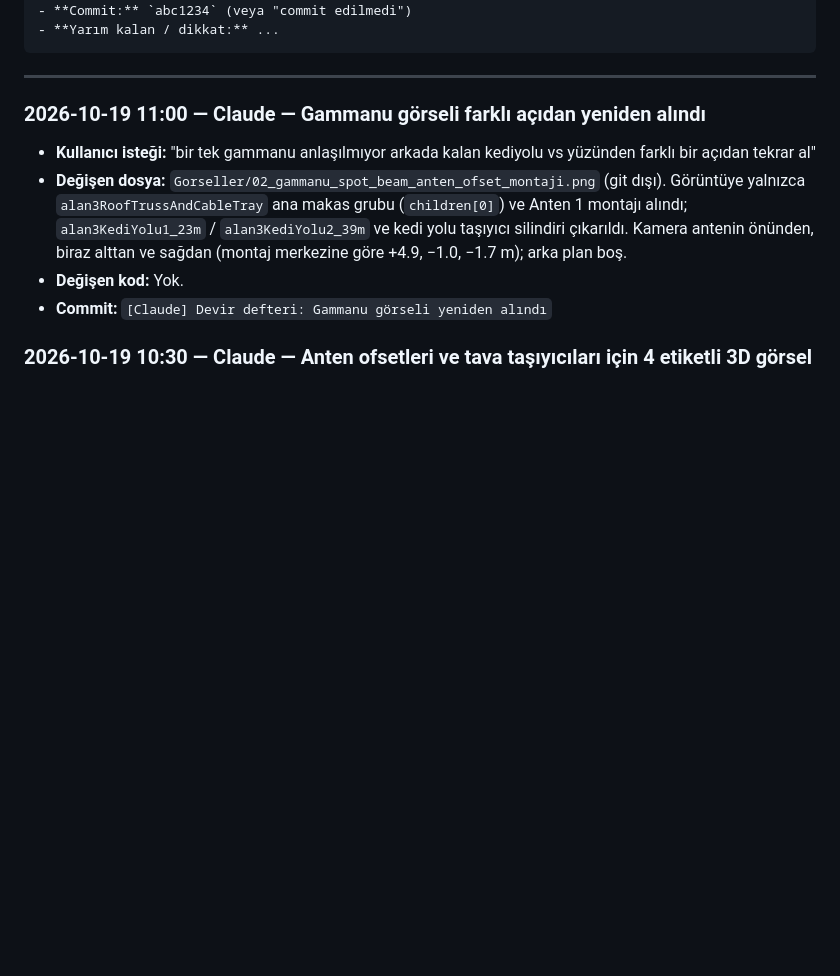
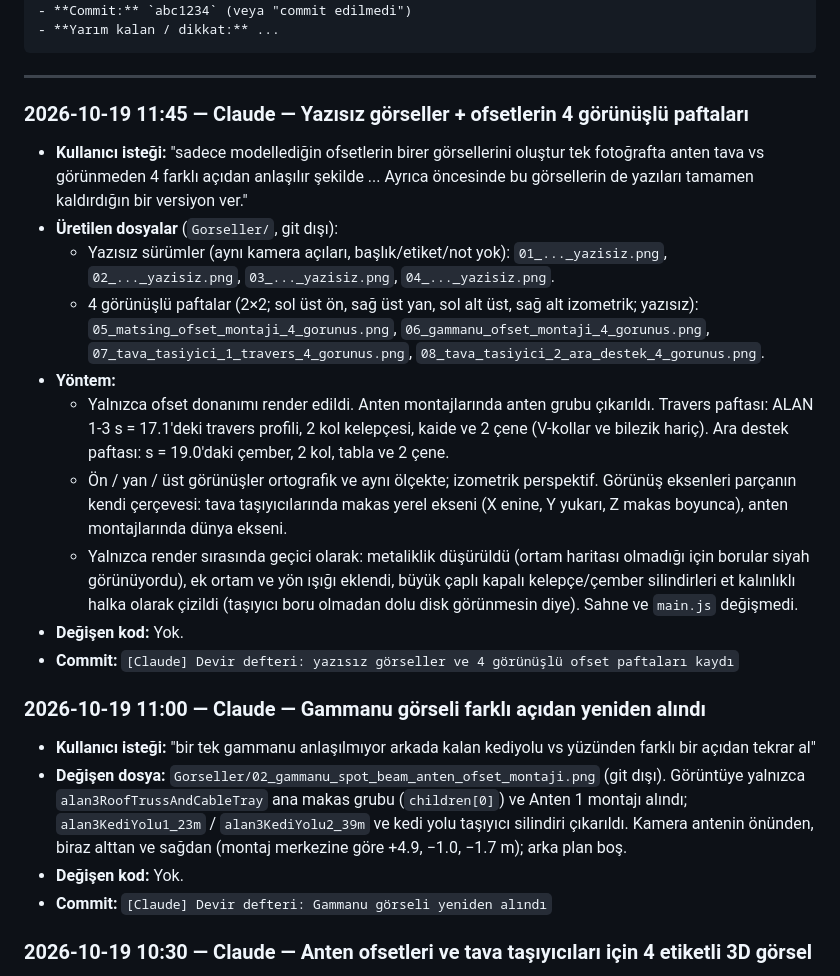
Before and after one commit to okancodeshere/gsstad, a Markdown page: AJAN_DEVIR.md, the part around the change. Rendered like a GitHub page; blank space fills up the shorter version.

Commit message:
[Claude] Devir defteri: yazısız görseller ve 4 görünüşlü ofset paftaları kaydı
Co-Authored-By: Claude Opus 5.5 <noreply@anthropic.com>

````diff
--- a/AJAN_DEVIR.md
+++ b/AJAN_DEVIR.md
@@ -66,6 +66,18 @@ Kullanıcı, birinin kotası bitince diğerine geçer. Ajanlar birbiriyle konuş
 ```
 
 ---
+
+### 2026-10-19 11:45 — Claude — Yazısız görseller + ofsetlerin 4 görünüşlü paftaları
+- **Kullanıcı isteği:** "sadece modellediğin ofsetlerin birer görsellerini oluştur tek fotoğrafta anten tava vs görünmeden 4 farklı açıdan anlaşılır şekilde ... Ayrıca öncesinde bu görsellerin de yazıları tamamen kaldırdığın bir versiyon ver."
+- **Üretilen dosyalar** (`Gorseller/`, git dışı):
+  - Yazısız sürümler (aynı kamera açıları, başlık/etiket/not yok): `01_..._yazisiz.png`, `02_..._yazisiz.png`, `03_..._yazisiz.png`, `04_..._yazisiz.png`.
+  - 4 görünüşlü paftalar (2×2; sol üst ön, sağ üst yan, sol alt üst, sağ alt izometrik; yazısız): `05_matsing_ofset_montaji_4_gorunus.png`, `06_gammanu_ofset_montaji_4_gorunus.png`, `07_tava_tasiyici_1_travers_4_gorunus.png`, `08_tava_tasiyici_2_ara_destek_4_gorunus.png`.
+- **Yöntem:**
+  - Yalnızca ofset donanımı render edildi. Anten montajlarında anten grubu çıkarıldı. Travers paftası: ALAN 1-3 s = 17.1'deki travers profili, 2 kol kelepçesi, kaide ve 2 çene (V-kollar ve bilezik hariç). Ara destek paftası: s = 19.0'daki çember, 2 kol, tabla ve 2 çene.
+  - Ön / yan / üst görünüşler ortografik ve aynı ölçekte; izometrik perspektif. Görünüş eksenleri parçanın kendi çerçevesi: tava taşıyıcılarında makas yerel ekseni (X enine, Y yukarı, Z makas boyunca), anten montajlarında dünya ekseni.
+  - Yalnızca render sırasında geçici olarak: metaliklik düşürüldü (ortam haritası olmadığı için borular siyah görünüyordu), ek ortam ve yön ışığı eklendi, büyük çaplı kapalı kelepçe/çember silindirleri et kalınlıklı halka olarak çizildi (taşıyıcı boru olmadan dolu disk görünmesin diye). Sahne ve `main.js` değişmedi.
+- **Değişen kod:** Yok.
+- **Commit:** `[Claude] Devir defteri: yazısız görseller ve 4 görünüşlü ofset paftaları kaydı`
 
 ### 2026-10-19 11:00 — Claude — Gammanu görseli farklı açıdan yeniden alındı
 - **Kullanıcı isteği:** "bir tek gammanu anlaşılmıyor arkada kalan kediyolu vs yüzünden farklı bir açıdan tekrar al"
````
